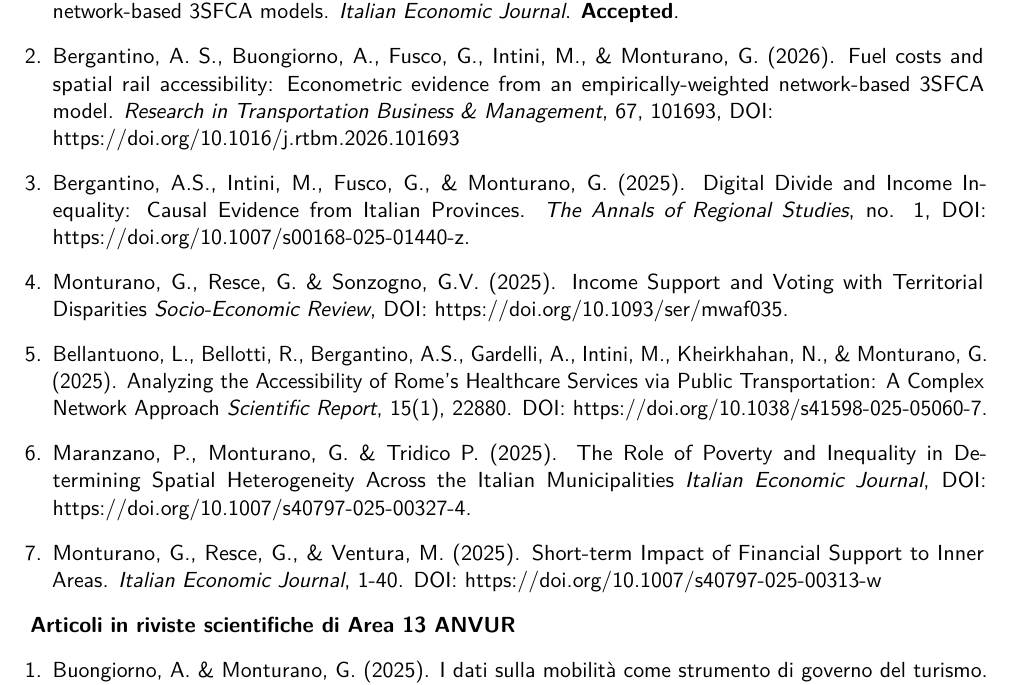
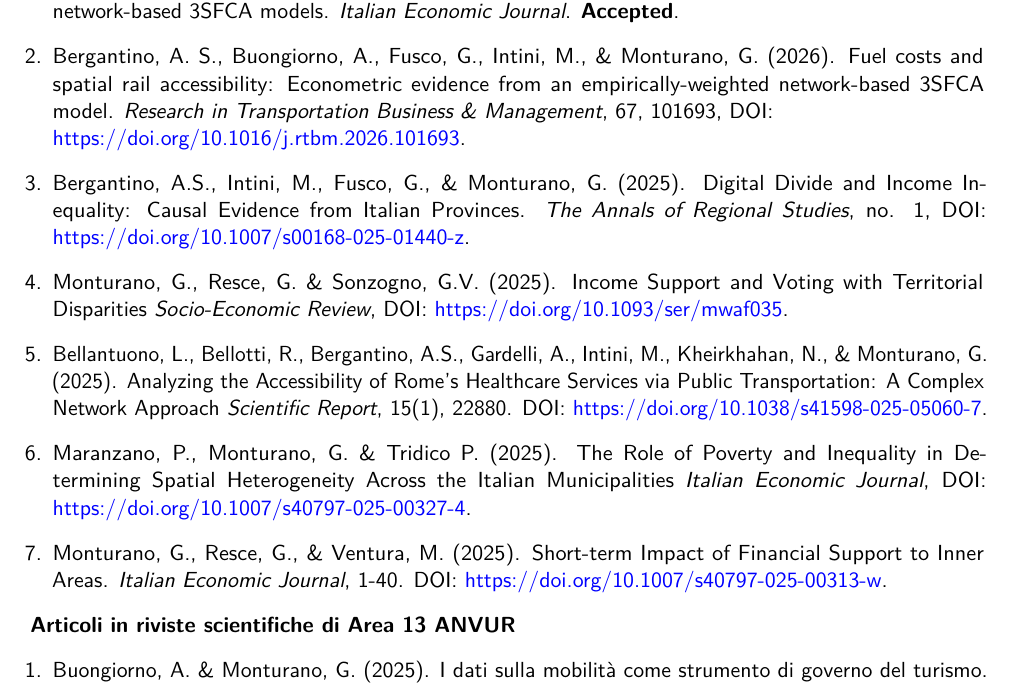
Before and after one commit to gmonturano/gmonturano.github.io, a LaTeX CV (cv/main.tex): part of page 3 of 13, cut so that both start at the same text. Compiled offline with pdfLaTeX.

Commit message:
Update main.tex

```diff
--- a/cv/main.tex
+++ b/cv/main.tex
@@ -273,24 +273,24 @@ Competitive Analysis, SECS-P/06, Corso di Laurea Magistrale in Economia e Manage
 
 
 
-    \item Bergantino, A. S., Buongiorno, A., Fusco, G., Intini, M., \& Monturano, G. (2026). Fuel costs and spatial rail accessibility: Econometric evidence from an empirically-weighted network-based 3SFCA model. \textit{Research in Transportation Business \& Management}, 67, 101693, DOI: \\ \href{https://doi.org/10.1016/j.rtbm.2026.101693}{https://doi.org/10.1016/j.rtbm.2026.101693}
+    \item Bergantino, A. S., Buongiorno, A., Fusco, G., Intini, M., \& Monturano, G. (2026). Fuel costs and spatial rail accessibility: Econometric evidence from an empirically-weighted network-based 3SFCA model. \textit{Research in Transportation Business \& Management}, 67, 101693, DOI: \\ \textcolor{blue}{https://doi.org/10.1016/j.rtbm.2026.101693}.
 
 
-    \item Bergantino, A.S., Intini, M., Fusco, G., \& Monturano, G. (2025). Digital Divide and Income Inequality: Causal Evidence from Italian Provinces. \textit{The Annals of Regional Studies}, no. 1, DOI: \href{https://doi.org/10.1007/s00168-025-01440-z}{https://doi.org/10.1007/s00168-025-01440-z}.
+    \item Bergantino, A.S., Intini, M., Fusco, G., \& Monturano, G. (2025). Digital Divide and Income Inequality: Causal Evidence from Italian Provinces. \textit{The Annals of Regional Studies}, no. 1, DOI: \textcolor{blue}{https://doi.org/10.1007/s00168-025-01440-z}.
 
 
-    \item Monturano, G., Resce, G. \& Sonzogno, G.V. (2025). Income Support and Voting with Territorial Disparities \textit{Socio-Economic Review},  DOI: \href{https://doi.org/10.1093/ser/mwaf035}{https://doi.org/10.1093/ser/mwaf035}.
+    \item Monturano, G., Resce, G. \& Sonzogno, G.V. (2025). Income Support and Voting with Territorial Disparities \textit{Socio-Economic Review},  DOI: \textcolor{blue}{https://doi.org/10.1093/ser/mwaf035}.
 
 
 
-    \item Bellantuono, L., Bellotti, R., Bergantino, A.S., Gardelli, A., Intini, M., Kheirkhahan, N., \& Monturano, G. (2025). Analyzing the Accessibility of Rome’s Healthcare Services via Public Transportation: A Complex Network Approach \textit{Scientific Report}, 15(1), 22880.  DOI: \href{https://doi.org/10.1038/s41598-025-05060-7}{https://doi.org/10.1038/s41598-025-05060-7}.
+    \item Bellantuono, L., Bellotti, R., Bergantino, A.S., Gardelli, A., Intini, M., Kheirkhahan, N., \& Monturano, G. (2025). Analyzing the Accessibility of Rome’s Healthcare Services via Public Transportation: A Complex Network Approach \textit{Scientific Report}, 15(1), 22880.  DOI: \textcolor{blue}{https://doi.org/10.1038/s41598-025-05060-7}.
 
 
 
 
-    \item Maranzano, P., Monturano, G. \& Tridico P. (2025). The Role of Poverty and Inequality in Determining Spatial Heterogeneity Across the Italian Municipalities \textit{Italian Economic Journal}, DOI: \href{https://doi.org/10.1007/s40797-025-00327-4}{https://doi.org/10.1007/s40797-025-00327-4}.
+    \item Maranzano, P., Monturano, G. \& Tridico P. (2025). The Role of Poverty and Inequality in Determining Spatial Heterogeneity Across the Italian Municipalities \textit{Italian Economic Journal}, DOI: \textcolor{blue}{https://doi.org/10.1007/s40797-025-00327-4}.
 
-    \item Monturano, G., Resce, G., \& Ventura, M. (2025). Short-term Impact of Financial Support to Inner Areas. \textit{Italian Economic Journal}, 1-40. DOI: \href{https://doi.org/10.1007/s40797-025-00313-w}{https://doi.org/10.1007/s40797-025-00313-w}
+    \item Monturano, G., Resce, G., \& Ventura, M. (2025). Short-term Impact of Financial Support to Inner Areas. \textit{Italian Economic Journal}, 1-40. DOI: \textcolor{blue}{https://doi.org/10.1007/s40797-025-00313-w}.
 
 \end{enumerate}
 
```
